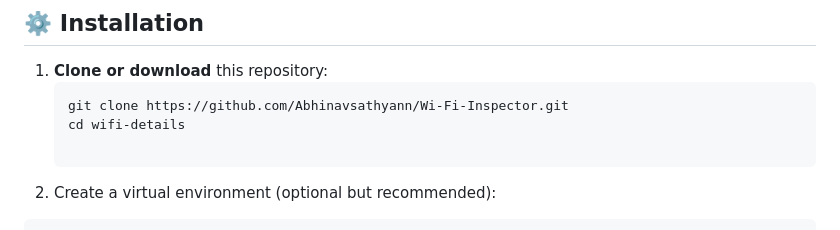
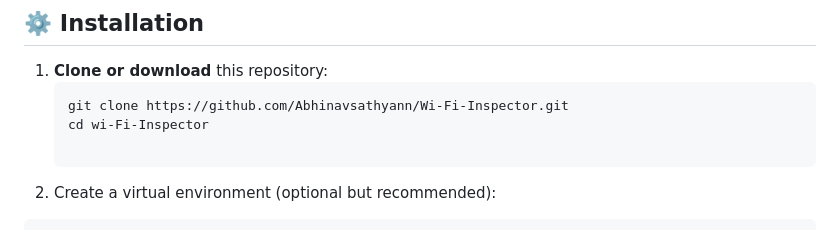
Before and after one commit to Abhinavsathyann/Wi-Fi-Inspector, a Markdown page: README.md, the part around the change. Rendered like a GitHub page.

````diff
--- a/README.md
+++ b/README.md
@@ -134,7 +134,7 @@ pip install requests
 1. **Clone or download** this repository:
    ```bash
    git clone https://github.com/Abhinavsathyann/Wi-Fi-Inspector.git
-   cd wifi-details
+   cd wi-Fi-Inspector
 
 2. Create a virtual environment (optional but recommended):
  ```bash
````
